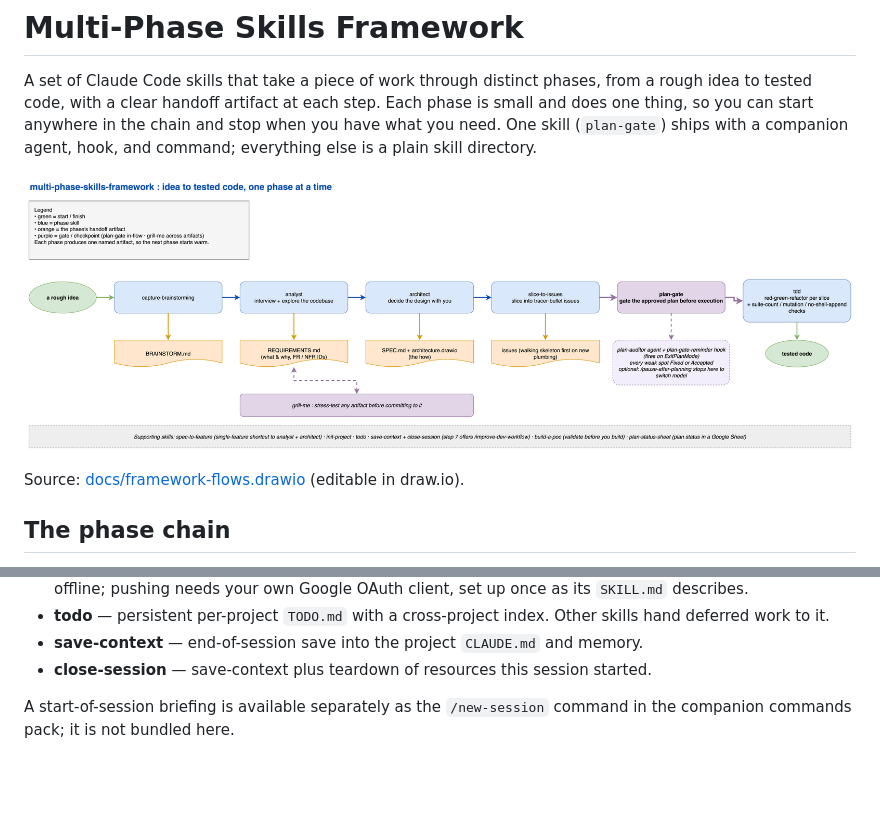
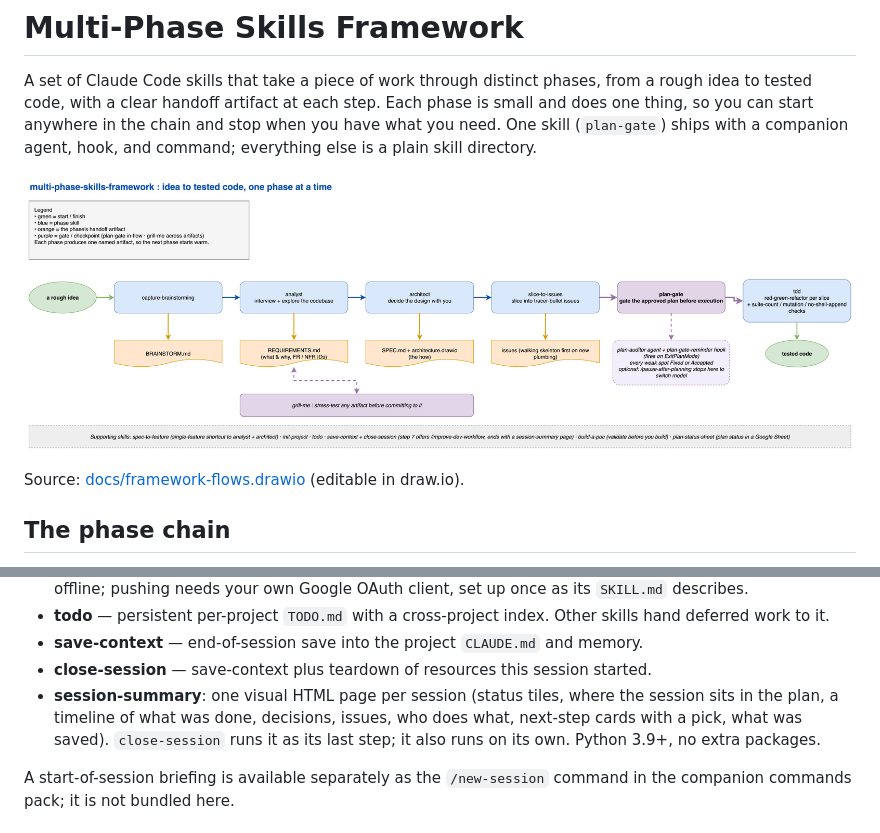
Before and after one commit to eranw2000/multi-phase-skills-framework, a Markdown page: README.md, 2 parts joined by grey strips. Drawn GitHub-style; pictures changed too: docs/framework-flows.png; blank space fills up the shorter version.

```diff
--- a/README.md
+++ b/README.md
@@ -28,6 +28,7 @@ Supporting skills used across the chain:
 - **todo** — persistent per-project `TODO.md` with a cross-project index. Other skills hand deferred work to it.
 - **save-context** — end-of-session save into the project `CLAUDE.md` and memory.
 - **close-session** — save-context plus teardown of resources this session started.
+- **session-summary**: one visual HTML page per session (status tiles, where the session sits in the plan, a timeline of what was done, decisions, issues, who does what, next-step cards with a pick, what was saved). `close-session` runs it as its last step; it also runs on its own. Python 3.9+, no extra packages.
 
 A start-of-session briefing is available separately as the `/new-session` command in the companion commands pack; it is not bundled here.
 
```
Also changed, not shown: close-session/SKILL.md (+17 -3 lines), session-summary/SKILL.md (added, +68 -0 lines), docs/framework-flows-light.png, 5 other files.
